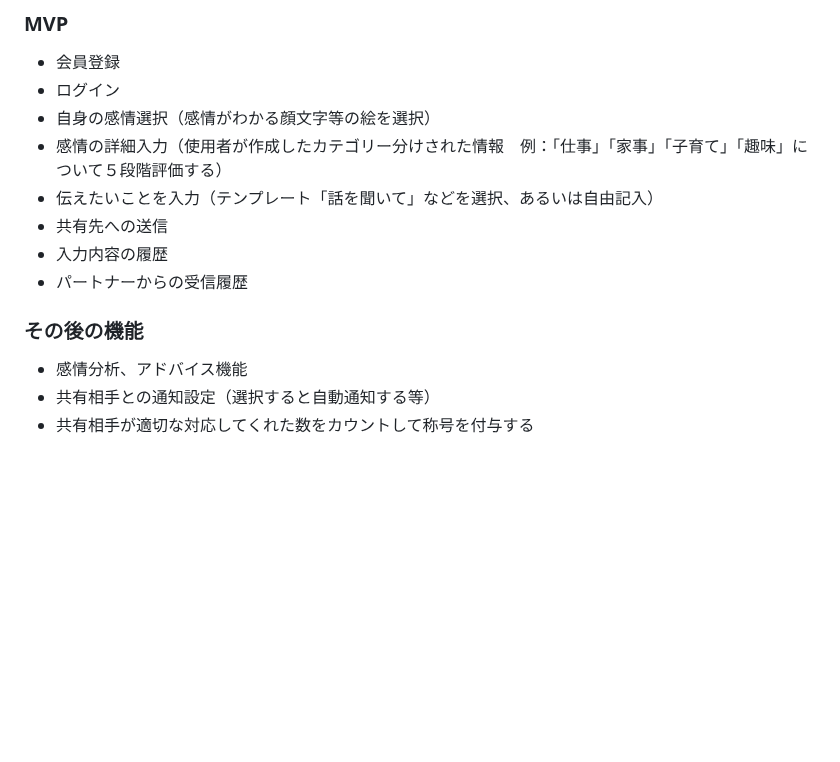
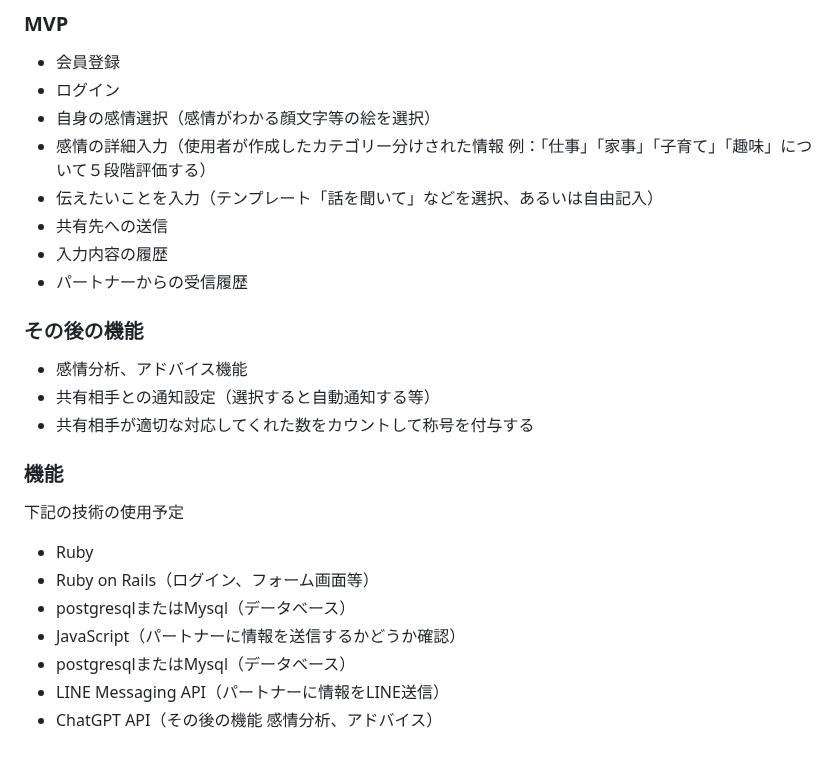
Before and after one commit to navybook/EmoBridge, a Markdown page: README.md, the part around the change. Rendered like a GitHub page; blank space fills up the shorter version.

Commit message:
1.9 READMEに使用予定機能追加

```diff
--- a/README.md
+++ b/README.md
@@ -44,7 +44,7 @@ EmoBridgeでは、自身の感情を顔文字から選択し、「嬉しい」
 * 会員登録
 * ログイン
 * 自身の感情選択（感情がわかる顔文字等の絵を選択）
-* 感情の詳細入力（使用者が作成したカテゴリー分けされた情報　例：「仕事」「家事」「子育て」「趣味」について５段階評価する）
+* 感情の詳細入力（使用者が作成したカテゴリー分けされた情報 例：「仕事」「家事」「子育て」「趣味」について５段階評価する）
 * 伝えたいことを入力（テンプレート「話を聞いて」などを選択、あるいは自由記入）
 * 共有先への送信
 * 入力内容の履歴
@@ -54,3 +54,13 @@ EmoBridgeでは、自身の感情を顔文字から選択し、「嬉しい」
 * 感情分析、アドバイス機能
 * 共有相手との通知設定（選択すると自動通知する等）
 * 共有相手が適切な対応してくれた数をカウントして称号を付与する
+
+### 機能
+下記の技術の使用予定
+* Ruby
+* Ruby on Rails（ログイン、フォーム画面等）
+* postgresqlまたはMysql（データベース）
+* JavaScript（パートナーに情報を送信するかどうか確認）
+* postgresqlまたはMysql（データベース）
+* LINE Messaging API（パートナーに情報をLINE送信）
+* ChatGPT API（その後の機能 感情分析、アドバイス）
```
